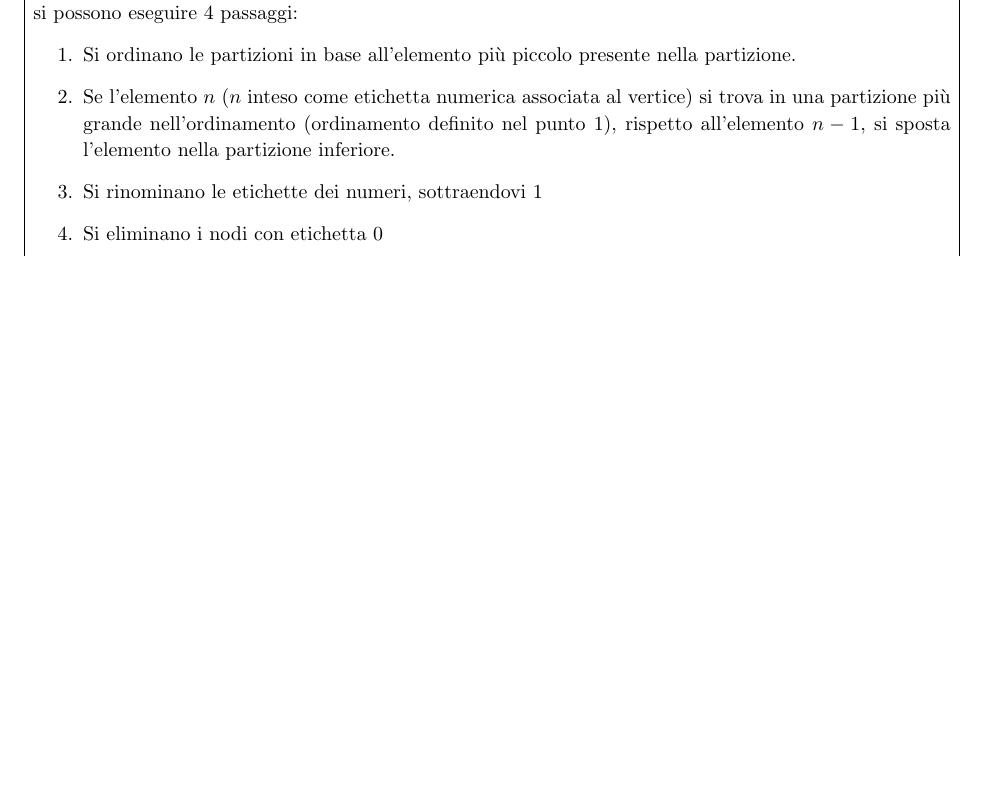
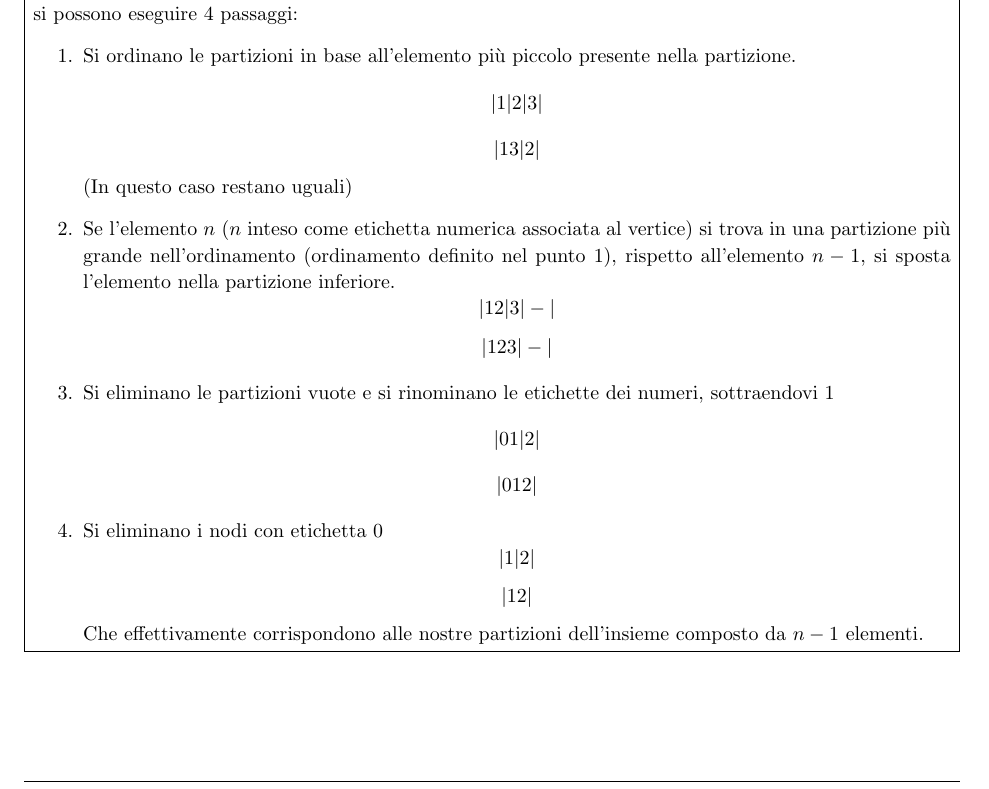
Before and after one commit to AikawaKai/Esercizi_Teoria_dei_Grafi, a LaTeX document (esercizi3.tex): part of page 3 of 3 before the commit and part of page 4 of 5 after it, cut so that both start at the same text, the shorter picture padded with empty space. Compiled offline with pdfLaTeX.

Commit message:
first example completed

```diff
--- a/esercizi3.tex
+++ b/esercizi3.tex
@@ -190,7 +190,33 @@ Notiamo che il numero di partizioni stabili del path di $n=3$ elementi è effett
 Come passare da una partizione all'altra? Prima di tutto useremo per comodità la notazione dei numeri naturali per i vertici del path e per gli elementi dell'insieme. Per passare dalle partizioni stabili di un cammino a quelle dell'insieme si possono eseguire 4 passaggi:
 \begin{enumerate}
 \item Si ordinano le partizioni in base all'elemento più piccolo presente nella partizione.
+\[
+|1|2|3|
+\]
+\[
+|1 3|2|
+\]
+(In questo caso restano uguali)
 \item Se l'elemento $n$ ($n$ inteso come etichetta numerica associata al vertice) si trova in una partizione più grande nell'ordinamento (ordinamento definito nel punto 1), rispetto all'elemento $n-1$, si sposta l'elemento nella partizione inferiore.
-\item Si rinominano le etichette dei numeri, sottraendovi 1
+\[
+|12|3|-|
+\]
+\[
+|123|-|
+\]
+\item Si eliminano le partizioni vuote e si rinominano le etichette dei numeri, sottraendovi 1
+\[
+|01|2|
+\]
+\[
+|012|
+\]
 \item Si eliminano i nodi con etichetta 0
+\[
+|1|2|
+\]
+\[
+|12|
+\]
+Che effettivamente corrispondono alle nostre partizioni dell'insieme composto da $n-1$ elementi.
 \end{enumerate}
```
Also changed, not shown: esercizi3.pdf, esercizi3.tex (3 more changed lines).
